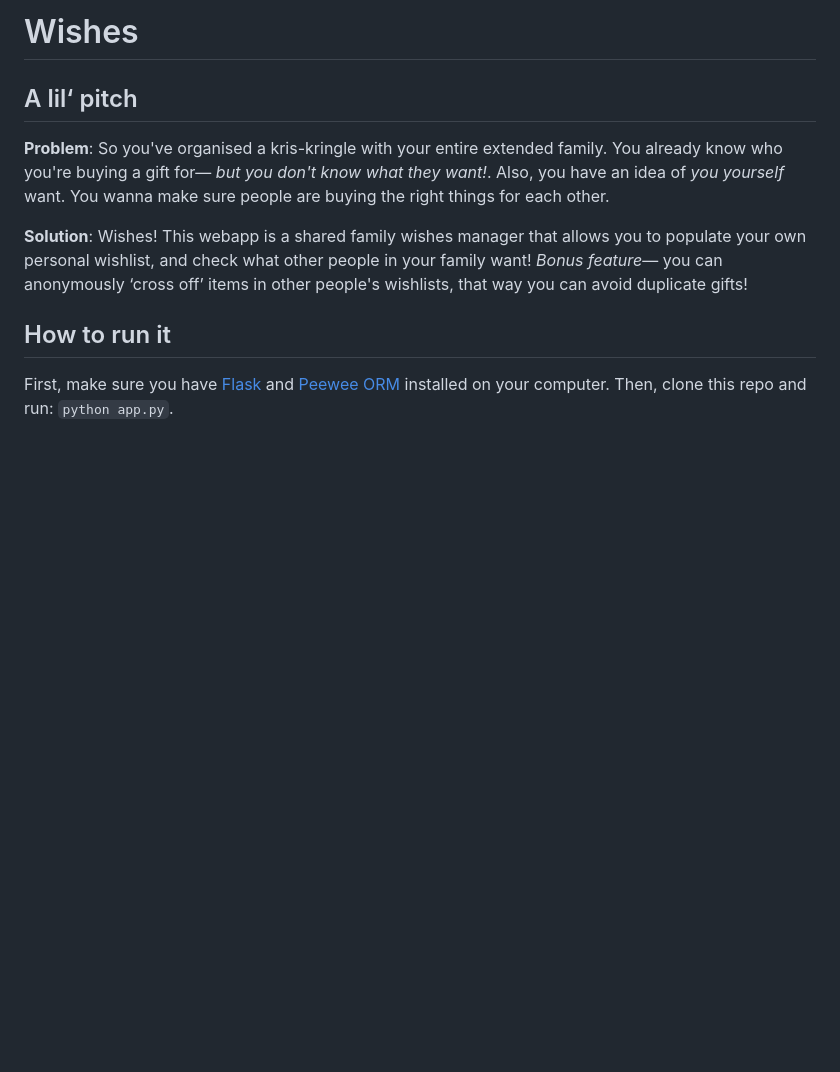
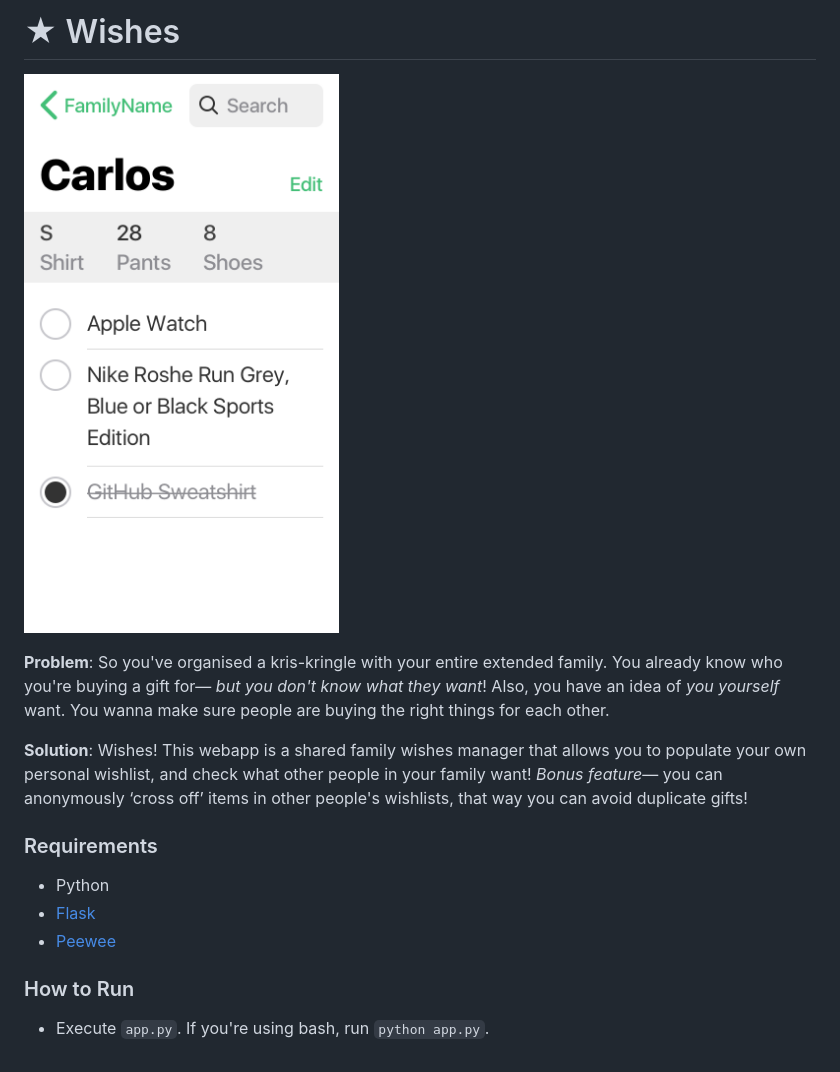
Before and after one commit to cjmlgrto/wishes, a Markdown page: readme.md, the part around the change. Drawn GitHub-style; pictures changed too: static/assets/screenshot.png (added); blank space fills up the shorter version.

Commit message:
Add screenshot

```diff
--- a/readme.md
+++ b/readme.md
@@ -1,11 +1,17 @@
-# Wishes
+# ★ Wishes
 
-## A lil‘ pitch
+![Screen shot of the webapp](https://raw.githubusercontent.com/cjmlgrto/wishes/master/static/assets/screenshot.png)
 
-**Problem**: So you've organised a kris-kringle with your entire extended family. You already know who you're buying a gift for— *but you don't know what they want!*. Also, you have an idea of *you yourself* want. You wanna make sure people are buying the right things for each other.
+**Problem**: So you've organised a kris-kringle with your entire extended family. You already know who you're buying a gift for— *but you don't know what they want*! Also, you have an idea of *you yourself* want. You wanna make sure people are buying the right things for each other.
 
 **Solution**: Wishes! This webapp is a shared family wishes manager that allows you to populate your own personal wishlist, and check what other people in your family want! *Bonus feature*— you can anonymously ‘cross off’ items in other people's wishlists, that way you can avoid duplicate gifts!
 
-## How to run it
+### Requirements
 
-First, make sure you have [Flask](http://flask.pocoo.org) and [Peewee ORM](https://github.com/coleifer/peewee) installed on your computer. Then, clone this repo and run: `python app.py`.
+- Python
+- [Flask](http://flask.pocoo.org)
+- [Peewee](https://github.com/coleifer/peewee)
+
+### How to Run
+
+- Execute `app.py`. If you're using bash, run `python app.py`.
```
Also changed, not shown: 2 other files.
